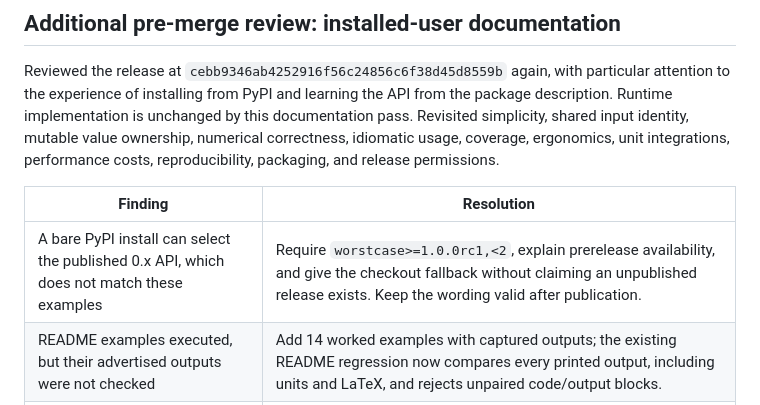
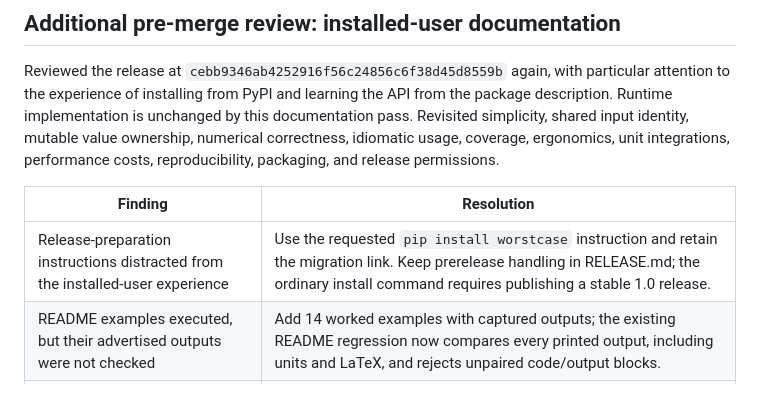
Before and after one commit to amosborne/worstcase, a Markdown page: REVIEW.md, the part around the change. Rendered like a GitHub page.

```diff
--- a/REVIEW.md
+++ b/REVIEW.md
@@ -115,7 +115,7 @@ integrations, performance costs, reproducibility, packaging, and release permiss
 
 | Finding | Resolution |
 |---|---|
-| A bare PyPI install can select the published 0.x API, which does not match these examples | Require `worstcase>=1.0.0rc1,<2`, explain prerelease availability, and give the checkout fallback without claiming an unpublished release exists. Keep the wording valid after publication. |
+| Release-preparation instructions distracted from the installed-user experience | Use the requested `pip install worstcase` instruction and retain the migration link. Keep prerelease handling in RELEASE.md; the ordinary install command requires publishing a stable 1.0 release. |
 | README examples executed, but their advertised outputs were not checked | Add 14 worked examples with captured outputs; the existing README regression now compares every printed output, including units and LaTeX, and rejects unpaired code/output blocks. |
 | Relative documentation links are unsuitable for a PyPI package description | Use explicit GitHub links for migration, notebook, issues, and release instructions. |
 | Numerical caveats were easy to read as general safety assurances | Demonstrate missed interior minima and a product whose RSS spread is zero despite nonzero corner spread. Explain unsampled singularities, absent RSS warnings, and the distinction between ranges and confidence intervals. |
```
Also changed, not shown: README.md (+26 -13 lines), RELEASE.md (+5 -0 lines).
